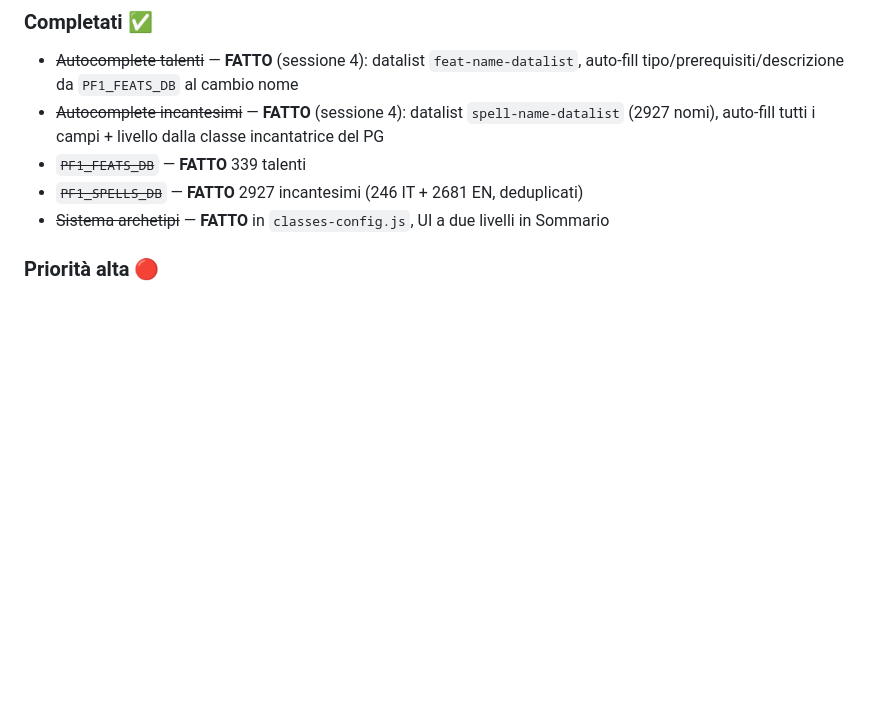
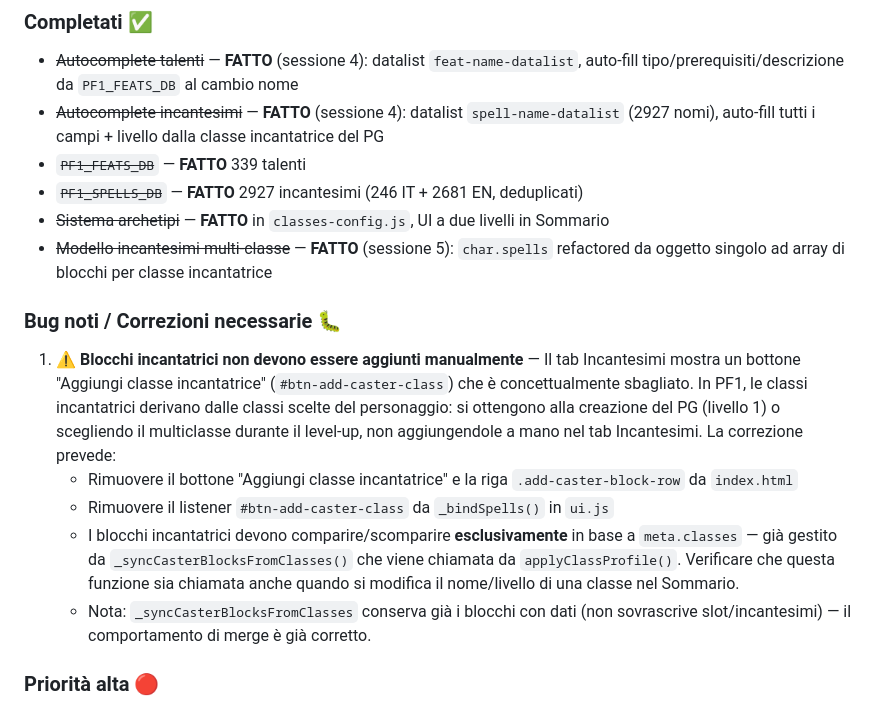
Before and after one commit to LoSbara/pathfinder-scheda, a Markdown page: CLAUDE.md, the part around the change. Drawn GitHub-style; blank space fills up the shorter version.

Commit message:
docs: aggiungi bug #1 blocchi incantatrici non devono essere aggiunti manualmente

```diff
--- a/CLAUDE.md
+++ b/CLAUDE.md
@@ -555,6 +555,14 @@ Fantasy dark theme. Key CSS custom properties:
 - ~~`PF1_FEATS_DB`~~ — **FATTO** 339 talenti
 - ~~`PF1_SPELLS_DB`~~ — **FATTO** 2927 incantesimi (246 IT + 2681 EN, deduplicati)
 - ~~Sistema archetipi~~ — **FATTO** in `classes-config.js`, UI a due livelli in Sommario
+- ~~Modello incantesimi multi-classe~~ — **FATTO** (sessione 5): `char.spells` refactored da oggetto singolo ad array di blocchi per classe incantatrice
+
+### Bug noti / Correzioni necessarie 🐛
+1. **⚠ Blocchi incantatrici non devono essere aggiunti manualmente** — Il tab Incantesimi mostra un bottone "Aggiungi classe incantatrice" (`#btn-add-caster-class`) che è concettualmente sbagliato. In PF1, le classi incantatrici derivano dalle classi scelte del personaggio: si ottengono alla creazione del PG (livello 1) o scegliendo il multiclasse durante il level-up, non aggiungendole a mano nel tab Incantesimi. La correzione prevede:
+   - Rimuovere il bottone "Aggiungi classe incantatrice" e la riga `.add-caster-block-row` da `index.html`
+   - Rimuovere il listener `#btn-add-caster-class` da `_bindSpells()` in `ui.js`
+   - I blocchi incantatrici devono comparire/scomparire **esclusivamente** in base a `meta.classes` — già gestito da `_syncCasterBlocksFromClasses()` che viene chiamata da `applyClassProfile()`. Verificare che questa funzione sia chiamata anche quando si modifica il nome/livello di una classe nel Sommario.
+   - Nota: `_syncCasterBlocksFromClasses` conserva già i blocchi con dati (non sovrascrive slot/incantesimi) — il comportamento di merge è già corretto.
 
 ### Priorità alta 🔴
 1. **Modal ricerca incantesimi** — sostituire l'autocomplete semplice con una schermata modale che chieda il livello dell'incantesimo e filtri `PF1_SPELLS_DB` per: classe incantatrice del PG (o le sue classi), livello spell selezionato. Il giocatore sceglie dall'elenco filtrato e l'incantesimo viene aggiunto automaticamente con tutti i campi compilati. Vedi Sezione 20.
```
